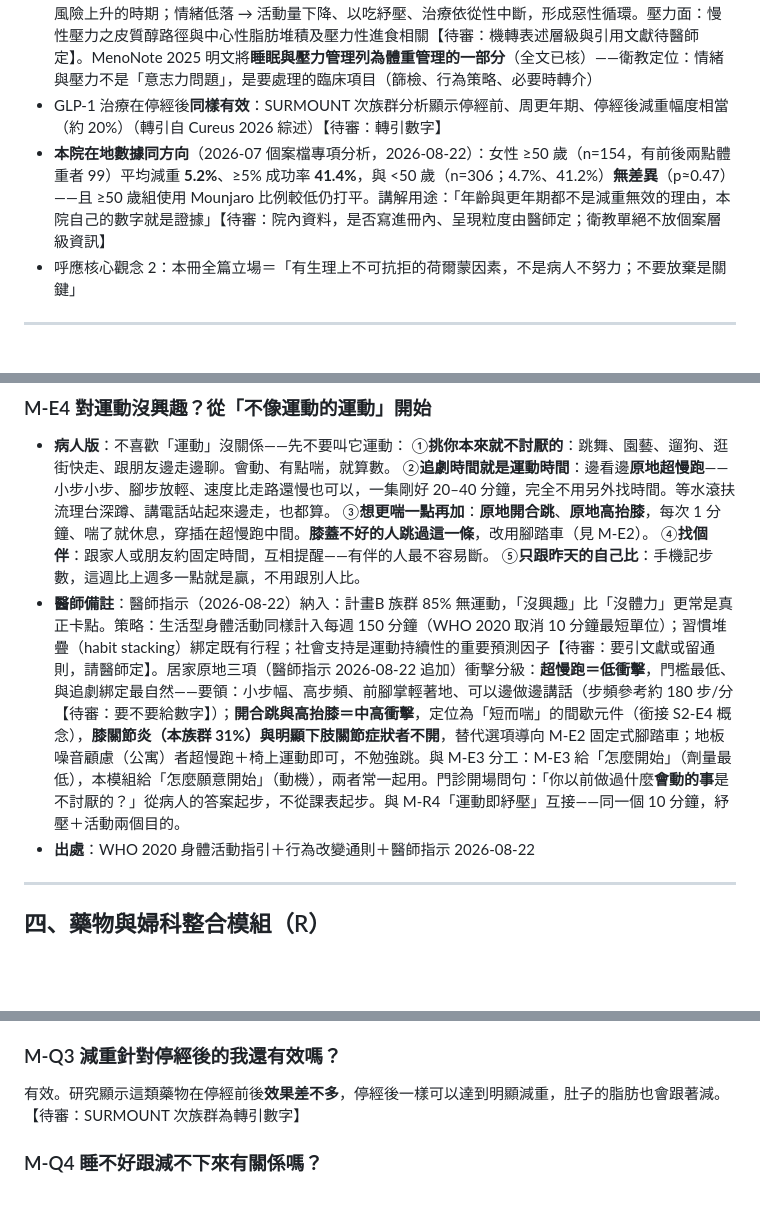
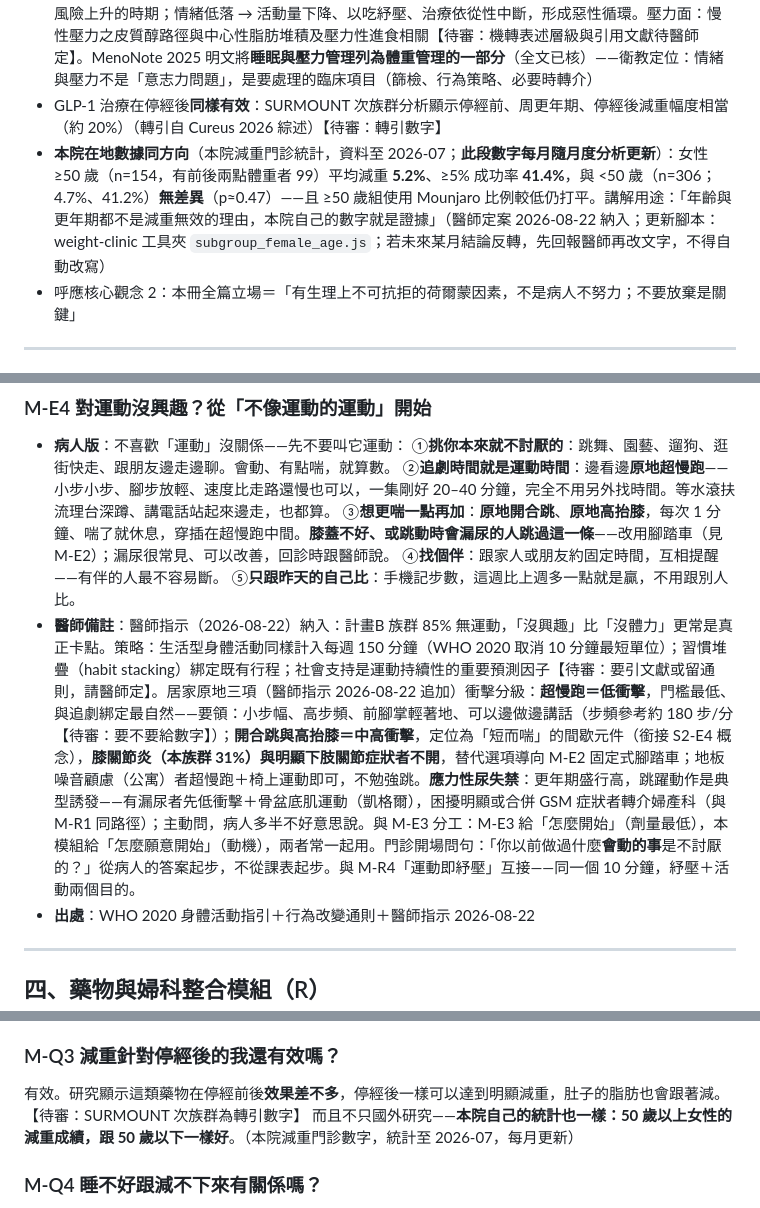
Before and after one commit to philia81301-commits/obesity-education-clinic, a Markdown page: content/06-更年期女性專項.md, 3 parts joined by grey strips. Drawn GitHub-style; blank space fills up the shorter version.

Commit message:
M 冊定案納入本院 50 歲分組數據（每月更新）；M-E4 補漏尿注意（醫師採納）
- 機轉段在地數據 bullet 移除待審、標每月更新與結論守則
- M-Q3 病人版加「本院統計 50 歲以上成績一樣好」附註本院數字
- 開合跳/高抬膝加應力性尿失禁排除與轉介路徑

```diff
--- a/content/06-更年期女性專項.md
+++ b/content/06-更年期女性專項.md
@@ -19,7 +19,7 @@
 - 睡眠障礙與熱潮紅會進一步促成體重增加；IMS 2025 建議**積極治療血管舒縮症狀、睡眠障礙與情緒問題**，因為這些症狀會妨礙健康生活型態的執行（IMS Recommendations 2025）【待審：key messages 為摘要層級查證】——臨床翻譯：「先搬開絆腳石，減重才走得動」
 - **情緒低落是本族群體重管理的重要原因**（醫師指示 2026-08-22 納入）：更年期過渡期是情緒症狀與憂鬱風險上升的時期；情緒低落 → 活動量下降、以吃紓壓、治療依從性中斷，形成惡性循環。壓力面：慢性壓力之皮質醇路徑與中心性脂肪堆積及壓力性進食相關【待審：機轉表述層級與引用文獻待醫師定】。MenoNote 2025 明文將**睡眠與壓力管理列為體重管理的一部分**（全文已核）——衛教定位：情緒與壓力不是「意志力問題」，是要處理的臨床項目（篩檢、行為策略、必要時轉介）
 - GLP-1 治療在停經後**同樣有效**：SURMOUNT 次族群分析顯示停經前、周更年期、停經後減重幅度相當（約 20%）（轉引自 Cureus 2026 綜述）【待審：轉引數字】
-- **本院在地數據同方向**（2026-07 個案檔專項分析，2026-08-22）：女性 ≥50 歲（n=154，有前後兩點體重者 99）平均減重 **5.2%**、≥5% 成功率 **41.4%**，與 <50 歲（n=306；4.7%、41.2%）**無差異**（p≈0.47）——且 ≥50 歲組使用 Mounjaro 比例較低仍打平。講解用途：「年齡與更年期都不是減重無效的理由，本院自己的數字就是證據」【待審：院內資料，是否寫進冊內、呈現粒度由醫師定；衛教單絕不放個案層級資訊】
+- **本院在地數據同方向**（本院減重門診統計，資料至 2026-07；**此段數字每月隨月度分析更新**）：女性 ≥50 歲（n=154，有前後兩點體重者 99）平均減重 **5.2%**、≥5% 成功率 **41.4%**，與 <50 歲（n=306；4.7%、41.2%）**無差異**（p≈0.47）——且 ≥50 歲組使用 Mounjaro 比例較低仍打平。講解用途：「年齡與更年期都不是減重無效的理由，本院自己的數字就是證據」（醫師定案 2026-08-22 納入；更新腳本：weight-clinic 工具夾 `subgroup_female_age.js`；若未來某月結論反轉，先回報醫師再改文字，不得自動改寫）
 - 呼應核心觀念 2：本冊全篇立場＝「有生理上不可抗拒的荷爾蒙因素，不是病人不努力；不要放棄是關鍵」
 
 ---
@@ -75,10 +75,10 @@
 - **病人版**：不喜歡「運動」沒關係——先不要叫它運動：
   ①**挑你本來就不討厭的**：跳舞、園藝、遛狗、逛街快走、跟朋友邊走邊聊。會動、有點喘，就算數。
   ②**追劇時間就是運動時間**：邊看邊**原地超慢跑**——小步小步、腳步放輕、速度比走路還慢也可以，一集剛好 20–40 分鐘，完全不用另外找時間。等水滾扶流理台深蹲、講電話站起來邊走，也都算。
-  ③**想更喘一點再加**：**原地開合跳**、**原地高抬膝**，每次 1 分鐘、喘了就休息，穿插在超慢跑中間。**膝蓋不好的人跳過這一條**，改用腳踏車（見 M-E2）。
+  ③**想更喘一點再加**：**原地開合跳**、**原地高抬膝**，每次 1 分鐘、喘了就休息，穿插在超慢跑中間。**膝蓋不好、或跳動時會漏尿的人跳過這一條**——改用腳踏車（見 M-E2）；漏尿很常見、可以改善，回診時跟醫師說。
   ④**找個伴**：跟家人或朋友約固定時間，互相提醒——有伴的人最不容易斷。
   ⑤**只跟昨天的自己比**：手機記步數，這週比上週多一點就是贏，不用跟別人比。
-- **醫師備註**：醫師指示（2026-08-22）納入：計畫B 族群 85% 無運動，「沒興趣」比「沒體力」更常是真正卡點。策略：生活型身體活動同樣計入每週 150 分鐘（WHO 2020 取消 10 分鐘最短單位）；習慣堆疊（habit stacking）綁定既有行程；社會支持是運動持續性的重要預測因子【待審：要引文獻或留通則，請醫師定】。居家原地三項（醫師指示 2026-08-22 追加）衝擊分級：**超慢跑＝低衝擊**，門檻最低、與追劇綁定最自然——要領：小步幅、高步頻、前腳掌輕著地、可以邊做邊講話（步頻參考約 180 步/分【待審：要不要給數字】）；**開合跳與高抬膝＝中高衝擊**，定位為「短而喘」的間歇元件（銜接 S2-E4 概念），**膝關節炎（本族群 31%）與明顯下肢關節症狀者不開**，替代選項導向 M-E2 固定式腳踏車；地板噪音顧慮（公寓）者超慢跑＋椅上運動即可，不勉強跳。與 M-E3 分工：M-E3 給「怎麼開始」（劑量最低），本模組給「怎麼願意開始」（動機），兩者常一起用。門診開場問句：「你以前做過什麼**會動的事**是不討厭的？」從病人的答案起步，不從課表起步。與 M-R4「運動即紓壓」互接——同一個 10 分鐘，紓壓＋活動兩個目的。
+- **醫師備註**：醫師指示（2026-08-22）納入：計畫B 族群 85% 無運動，「沒興趣」比「沒體力」更常是真正卡點。策略：生活型身體活動同樣計入每週 150 分鐘（WHO 2020 取消 10 分鐘最短單位）；習慣堆疊（habit stacking）綁定既有行程；社會支持是運動持續性的重要預測因子【待審：要引文獻或留通則，請醫師定】。居家原地三項（醫師指示 2026-08-22 追加）衝擊分級：**超慢跑＝低衝擊**，門檻最低、與追劇綁定最自然——要領：小步幅、高步頻、前腳掌輕著地、可以邊做邊講話（步頻參考約 180 步/分【待審：要不要給數字】）；**開合跳與高抬膝＝中高衝擊**，定位為「短而喘」的間歇元件（銜接 S2-E4 概念），**膝關節炎（本族群 31%）與明顯下肢關節症狀者不開**，替代選項導向 M-E2 固定式腳踏車；地板噪音顧慮（公寓）者超慢跑＋椅上運動即可，不勉強跳。**應力性尿失禁**：更年期盛行高，跳躍動作是典型誘發——有漏尿者先低衝擊＋骨盆底肌運動（凱格爾），困擾明顯或合併 GSM 症狀者轉介婦產科（與 M-R1 同路徑）；主動問，病人多半不好意思說。與 M-E3 分工：M-E3 給「怎麼開始」（劑量最低），本模組給「怎麼願意開始」（動機），兩者常一起用。門診開場問句：「你以前做過什麼**會動的事**是不討厭的？」從病人的答案起步，不從課表起步。與 M-R4「運動即紓壓」互接——同一個 10 分鐘，紓壓＋活動兩個目的。
 - **出處**：WHO 2020 身體活動指引＋行為改變通則＋醫師指示 2026-08-22
 
 ---
@@ -139,6 +139,7 @@
 ### M-Q3 減重針對停經後的我還有效嗎？
 
 有效。研究顯示這類藥物在停經前後**效果差不多**，停經後一樣可以達到明顯減重，肚子的脂肪也會跟著減。【待審：SURMOUNT 次族群為轉引數字】
+而且不只國外研究——**本院自己的統計也一樣：50 歲以上女性的減重成績，跟 50 歲以下一樣好**。（本院減重門診數字，統計至 2026-07，每月更新）
 
 ### M-Q4 睡不好跟減不下來有關係嗎？
 
```
